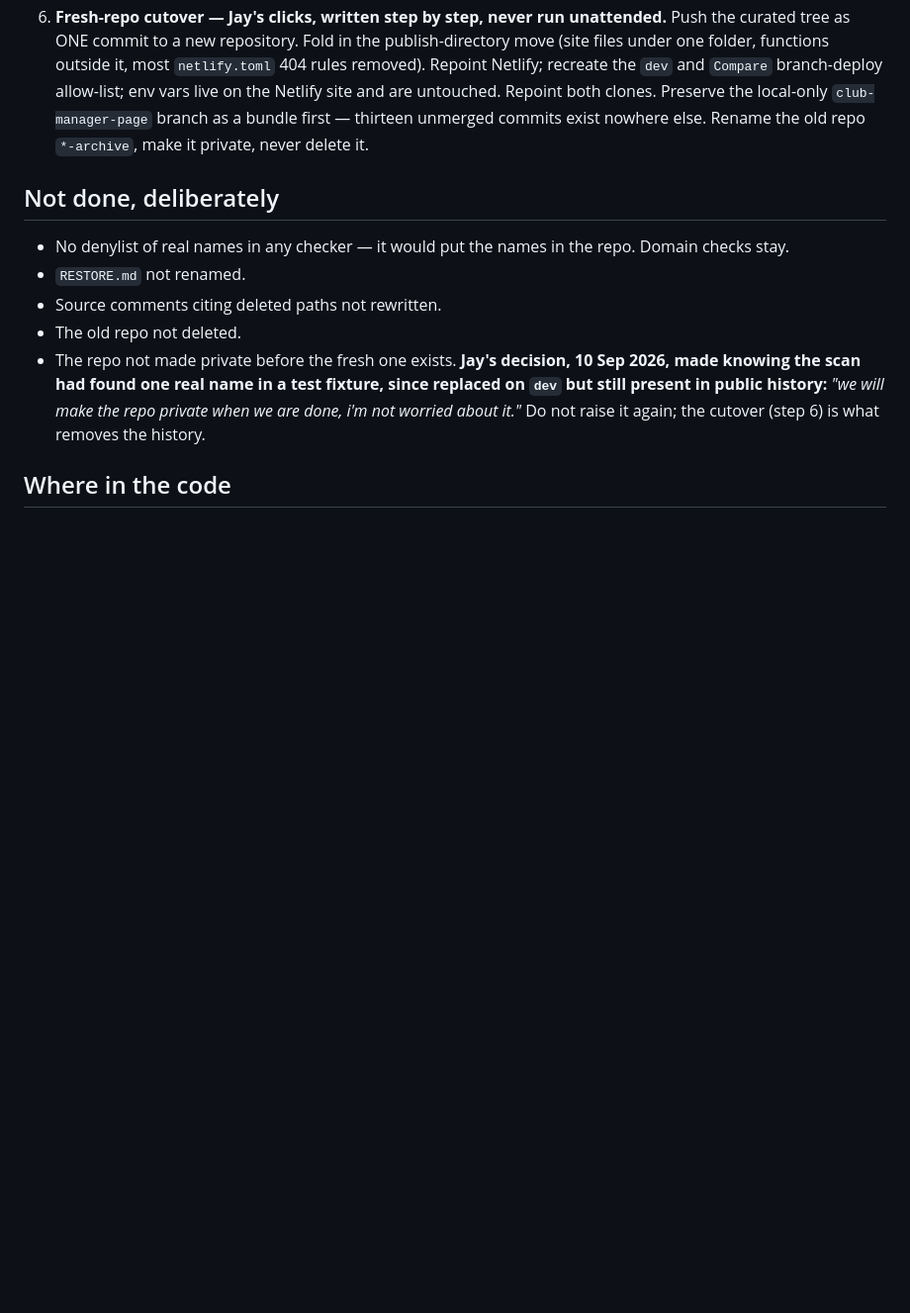
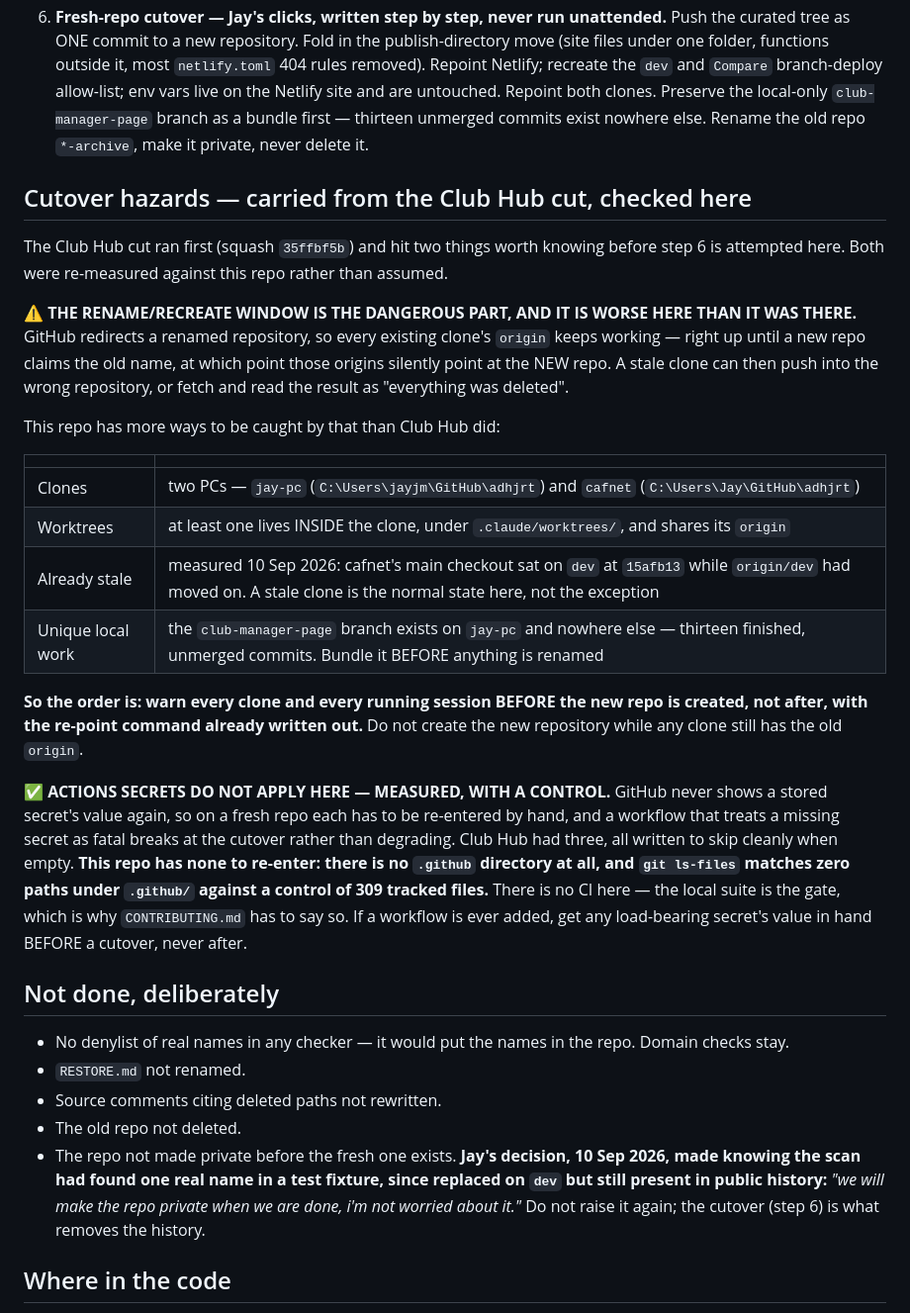
Before and after one commit to jayjmuir-hub/adhjrt, a Markdown page: claude/decisions/2026-09-10-documentation-cut.md, the part around the change. Shown at 99% size. Rendered like a GitHub page; blank space fills up the shorter version.

Commit message:
docs: two cutover hazards from the Club Hub cut, checked against this repo
The rename/recreate window is worse here: two clones, a worktree sharing
the clone's origin, cafnet already stale, and club-manager-page existing
on jay-pc alone. Warn every clone BEFORE the new repo is created.

Actions secrets do not apply: no .github directory, zero tracked paths
under it against a control of 309 tracked files.

Co-Authored-By: Claude Opus 5 <noreply@anthropic.com>

```diff
--- a/claude/decisions/2026-09-10-documentation-cut.md
+++ b/claude/decisions/2026-09-10-documentation-cut.md
@@ -98,6 +98,43 @@ narrative form of `claude/specs/`.
    unmerged commits exist nowhere else. Rename the old repo `*-archive`,
    make it private, never delete it.
 
+## Cutover hazards — carried from the Club Hub cut, checked here
+
+The Club Hub cut ran first (squash `35ffbf5b`) and hit two things worth
+knowing before step 6 is attempted here. Both were re-measured against this
+repo rather than assumed.
+
+⚠️ **THE RENAME/RECREATE WINDOW IS THE DANGEROUS PART, AND IT IS WORSE HERE
+THAN IT WAS THERE.** GitHub redirects a renamed repository, so every existing
+clone's `origin` keeps working — right up until a new repo claims the old
+name, at which point those origins silently point at the NEW repo. A stale
+clone can then push into the wrong repository, or fetch and read the result
+as "everything was deleted".
+
+This repo has more ways to be caught by that than Club Hub did:
+
+| | |
+|---|---|
+| Clones | two PCs — `jay-pc` (`C:\Users\jayjm\GitHub\adhjrt`) and `cafnet` (`C:\Users\Jay\GitHub\adhjrt`) |
+| Worktrees | at least one lives INSIDE the clone, under `.claude/worktrees/`, and shares its `origin` |
+| Already stale | measured 10 Sep 2026: cafnet's main checkout sat on `dev` at `15afb13` while `origin/dev` had moved on. A stale clone is the normal state here, not the exception |
+| Unique local work | the `club-manager-page` branch exists on `jay-pc` and nowhere else — thirteen finished, unmerged commits. Bundle it BEFORE anything is renamed |
+
+**So the order is: warn every clone and every running session BEFORE the new
+repo is created, not after, with the re-point command already written out.**
+Do not create the new repository while any clone still has the old `origin`.
+
+✅ **ACTIONS SECRETS DO NOT APPLY HERE — MEASURED, WITH A CONTROL.** GitHub
+never shows a stored secret's value again, so on a fresh repo each has to be
+re-entered by hand, and a workflow that treats a missing secret as fatal
+breaks at the cutover rather than degrading. Club Hub had three, all written
+to skip cleanly when empty. **This repo has none to re-enter: there is no
+`.github` directory at all, and `git ls-files` matches zero paths under
+`.github/` against a control of 309 tracked files.** There is no CI here —
+the local suite is the gate, which is why `CONTRIBUTING.md` has to say so.
+If a workflow is ever added, get any load-bearing secret's value in hand
+BEFORE a cutover, never after.
+
 ## Not done, deliberately
 
 - No denylist of real names in any checker — it would put the names in the
```
